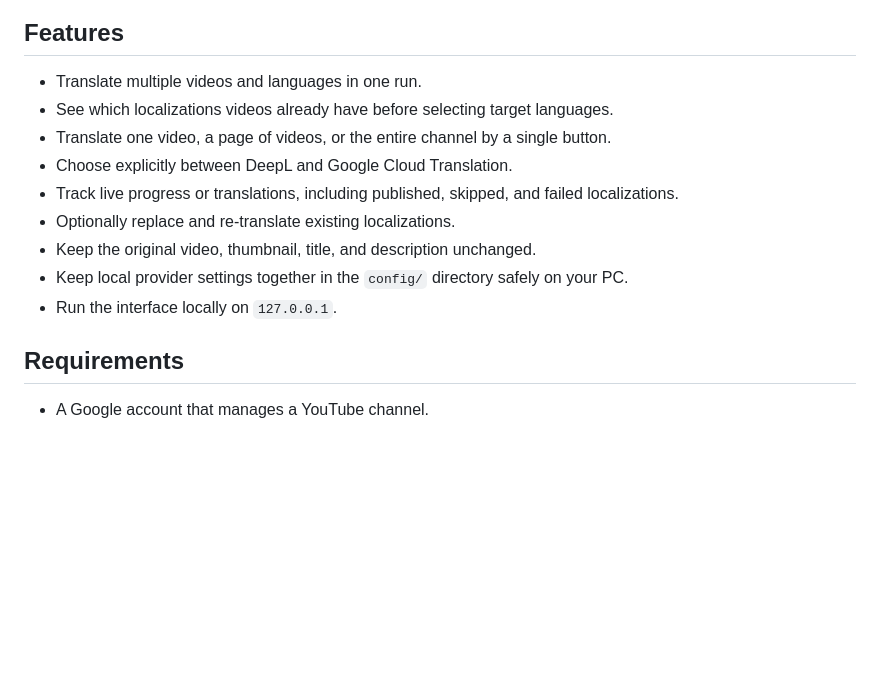
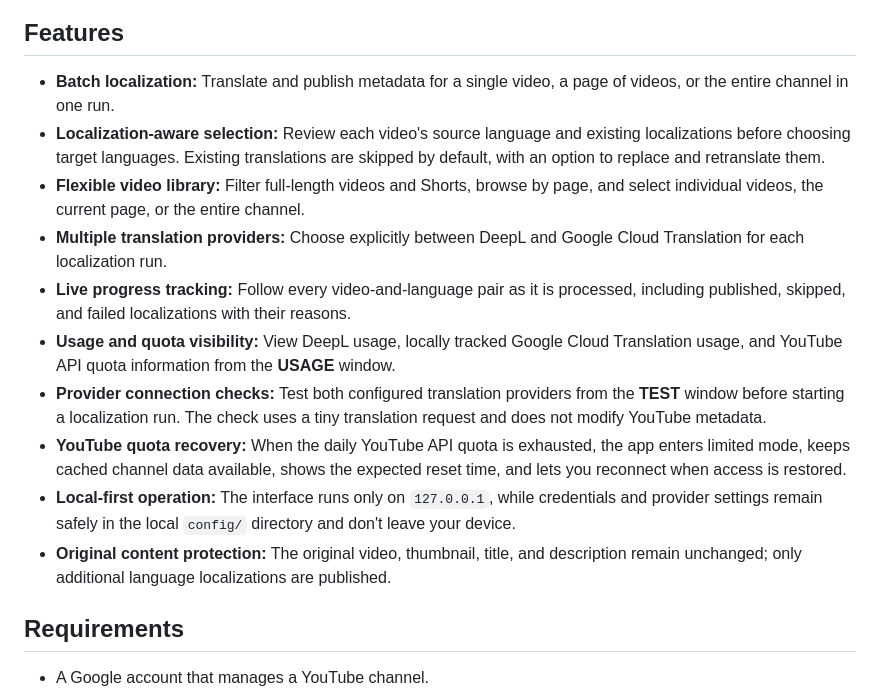
Before and after one commit to Polovinkin/Vagabondity-YouTube-Localizer, a Markdown page: README.md, the part around one of its changes. Rendered like a GitHub page; blank space fills up the shorter version.

Commit message:
text: better features explanation in readme

```diff
--- a/README.md
+++ b/README.md
@@ -15,14 +19,15 @@ Created by the authors of [Vagabondity Walks](https://www.youtube.com/@vagabondi
 ## Features
 
-- Translate multiple videos and languages in one run.
-- See which localizations videos already have before selecting target languages.
-- Translate one video, a page of videos, or the entire channel by a single button.
-- Choose explicitly between DeepL and Google Cloud Translation.
-- Track live progress or translations, including published, skipped, and failed localizations.
-- Optionally replace and re-translate existing localizations.
-- Keep the original video, thumbnail, title, and description unchanged.
-- Keep local provider settings together in the `config/` directory safely on your PC.
-- Run the interface locally on `127.0.0.1`.
+- **Batch localization:** Translate and publish metadata for a single video, a page of videos, or the entire channel in one run.
+- **Localization-aware selection:** Review each video's source language and existing localizations before choosing target languages. Existing translations are skipped by default, with an option to replace and retranslate them.
+- **Flexible video library:** Filter full-length videos and Shorts, browse by page, and select individual videos, the current page, or the entire channel.
+- **Multiple translation providers:** Choose explicitly between DeepL and Google Cloud Translation for each localization run.
+- **Live progress tracking:** Follow every video-and-language pair as it is processed, including published, skipped, and failed localizations with their reasons.
+- **Usage and quota visibility:** View DeepL usage, locally tracked Google Cloud Translation usage, and YouTube API quota information from the **USAGE** window.
+- **Provider connection checks:** Test both configured translation providers from the **TEST** window before starting a localization run. The check uses a tiny translation request and does not modify YouTube metadata.
+- **YouTube quota recovery:** When the daily YouTube API quota is exhausted, the app enters limited mode, keeps cached channel data available, shows the expected reset time, and lets you reconnect when access is restored.
+- **Local-first operation:** The interface runs only on `127.0.0.1`, while credentials and provider settings remain safely in the local `config/` directory and don't leave your device.
+- **Original content protection:** The original video, thumbnail, title, and description remain unchanged; only additional language localizations are published.
 
 ## Requirements
 
```
Also changed, not shown: other parts of README.md (+4 -0 lines).
